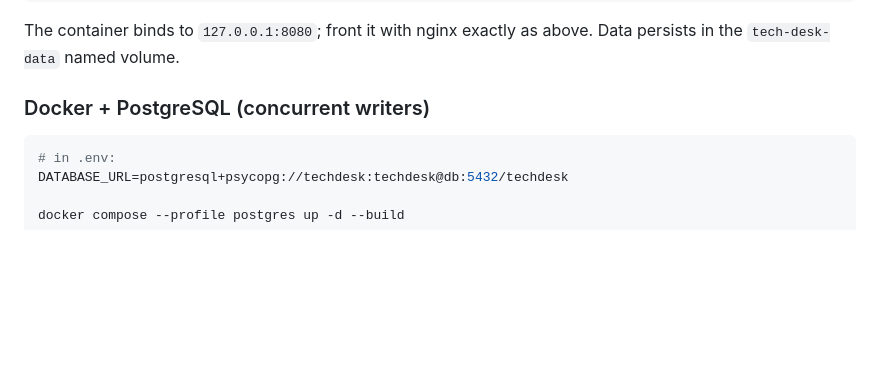
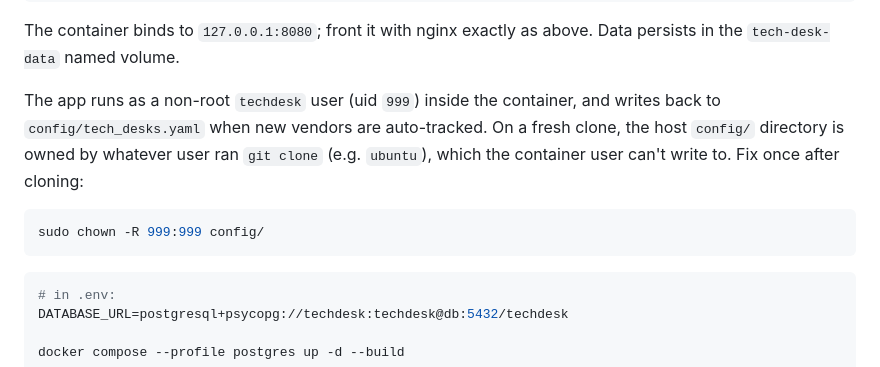
Before and after one commit to prasen4/service-desk-tool, a Markdown page: DEPLOYMENT.md, the part around the change. Rendered like a GitHub page; blank space fills up the shorter version.

Commit message:
Document config/ ownership fix for non-root container user

````diff
--- a/DEPLOYMENT.md
+++ b/DEPLOYMENT.md
@@ -110,7 +110,17 @@ docker compose logs -f
 The container binds to `127.0.0.1:8080`; front it with nginx exactly as above.
 Data persists in the `tech-desk-data` named volume.
 
-### Docker + PostgreSQL (concurrent writers)
+The app runs as a non-root `techdesk` user (uid `999`) inside the container,
+and writes back to `config/tech_desks.yaml` when new vendors are auto-tracked.
+On a fresh clone, the host `config/` directory is owned by whatever user ran
+`git clone` (e.g. `ubuntu`), which the container user can't write to. Fix once
+after cloning:
+
+```bash
+sudo chown -R 999:999 config/
+```
+
+
 
 ```bash
 # in .env:
````
